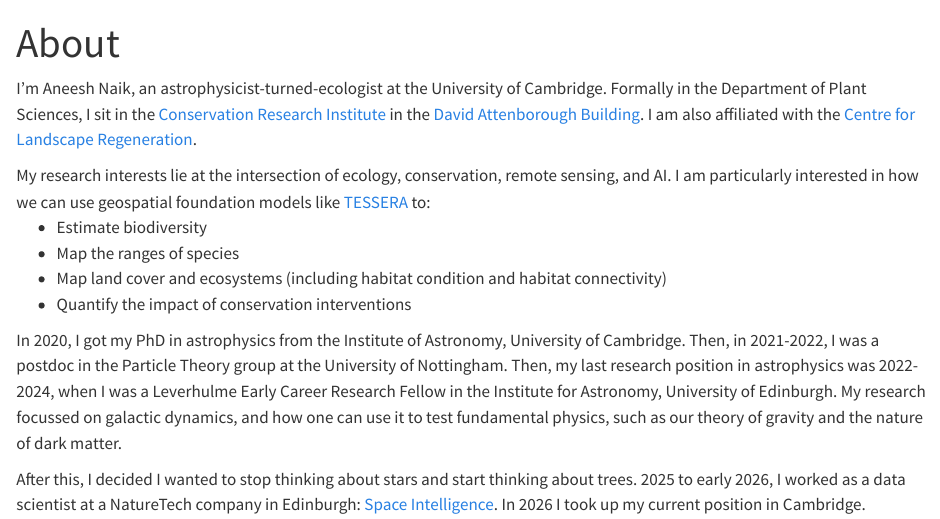
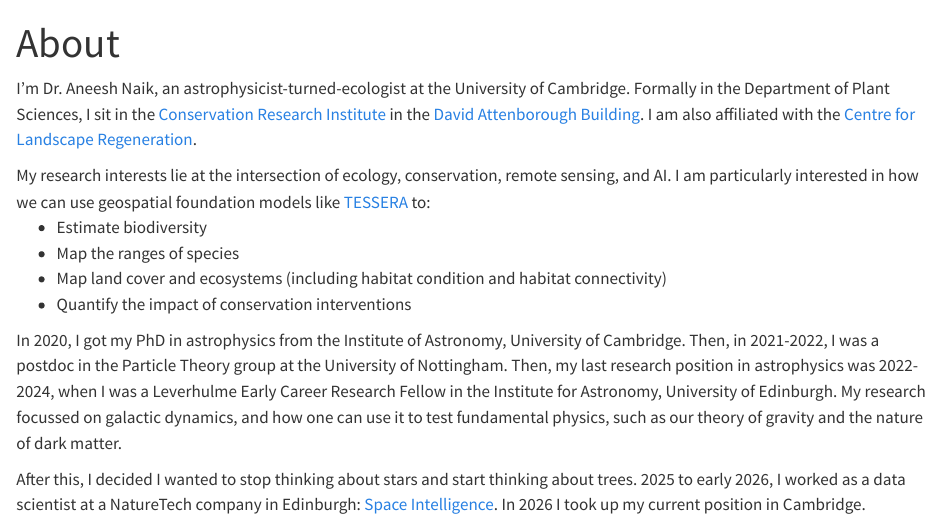
Before and after one commit to aneeshnaik/aneeshnaik.github.io, a Quarto document (about.qmd): the page in a window 1100 px wide, from its top. Rendered offline with R 4.5, knitr and Pandoc in place of Quarto, with nearby package versions.

Commit message:
Minor change to test GH publish action

```diff
--- a/about.qmd
+++ b/about.qmd
@@ -2,7 +2,7 @@
 title: "About"
 ---
 
-I'm Aneesh Naik, an astrophysicist-turned-ecologist at the University of Cambridge. Formally in the Department of Plant Sciences, I sit in the [Conservation Research Institute](https://www.conservation.cam.ac.uk/) in the [David Attenborough Building](https://www.cambridgeconservation.org/about/the-david-attenborough-building/). I am also affiliated with the [Centre for Landscape Regeneration](https://www.clr.conservation.cam.ac.uk/).
+I'm Dr. Aneesh Naik, an astrophysicist-turned-ecologist at the University of Cambridge. Formally in the Department of Plant Sciences, I sit in the [Conservation Research Institute](https://www.conservation.cam.ac.uk/) in the [David Attenborough Building](https://www.cambridgeconservation.org/about/the-david-attenborough-building/). I am also affiliated with the [Centre for Landscape Regeneration](https://www.clr.conservation.cam.ac.uk/).
 
 My research interests lie at the intersection of ecology, conservation, remote sensing, and AI. I am particularly interested in how we can use geospatial foundation models like [TESSERA](https://geotessera.org/) to:
 <ul>
```
